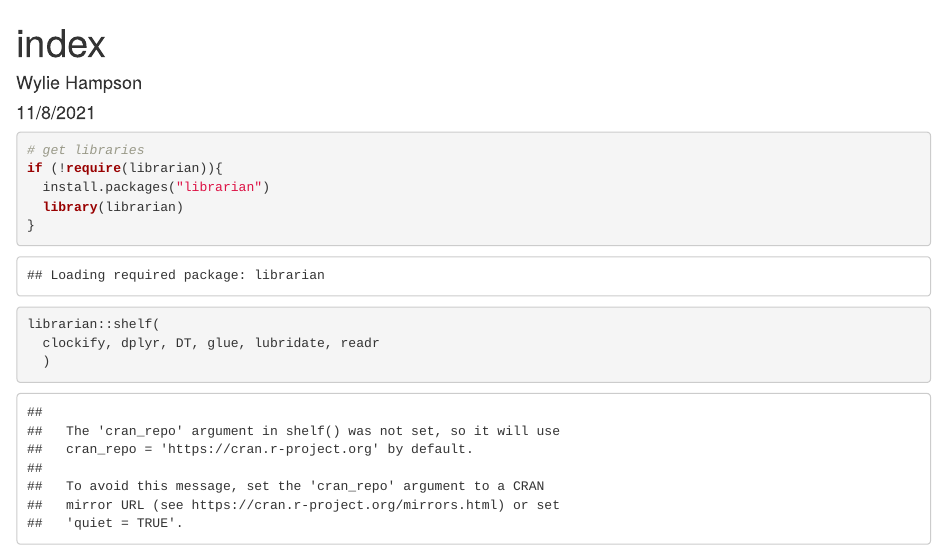
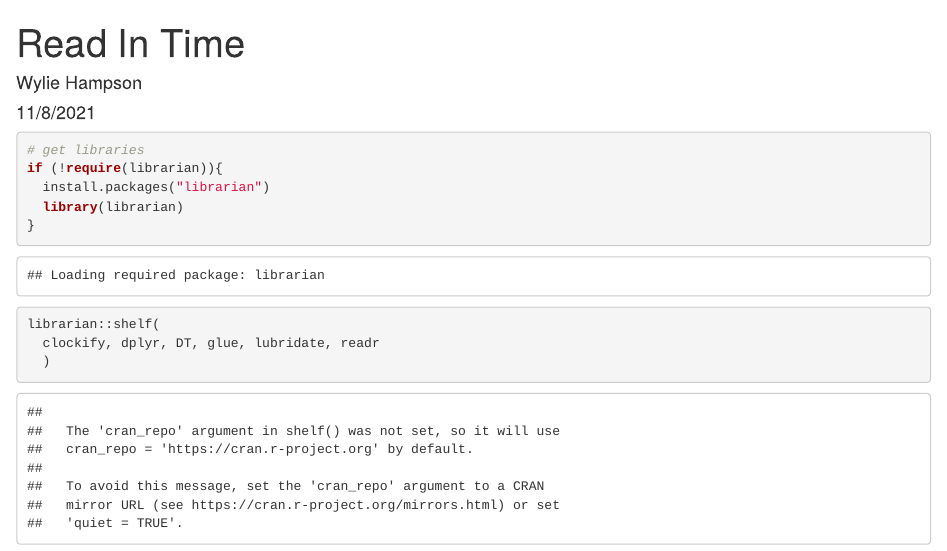
Before and after one commit to wyliehampson/EDS211-time, an R Markdown document (Index.Rmd): the page in a window 1100 px wide, from its top. The pictures show the output file Index.html that the author committed with the source, opened offline.

Commit message:
webpage troubleshoot

```diff
--- a/Index.Rmd
+++ b/Index.Rmd
@@ -1,5 +1,5 @@
 ---
-title: "index"
+title: "Read In Time"
 author: "Wylie Hampson"
 date: "11/8/2021"
 output: html_document
```
Also changed, not shown: Index.html.
